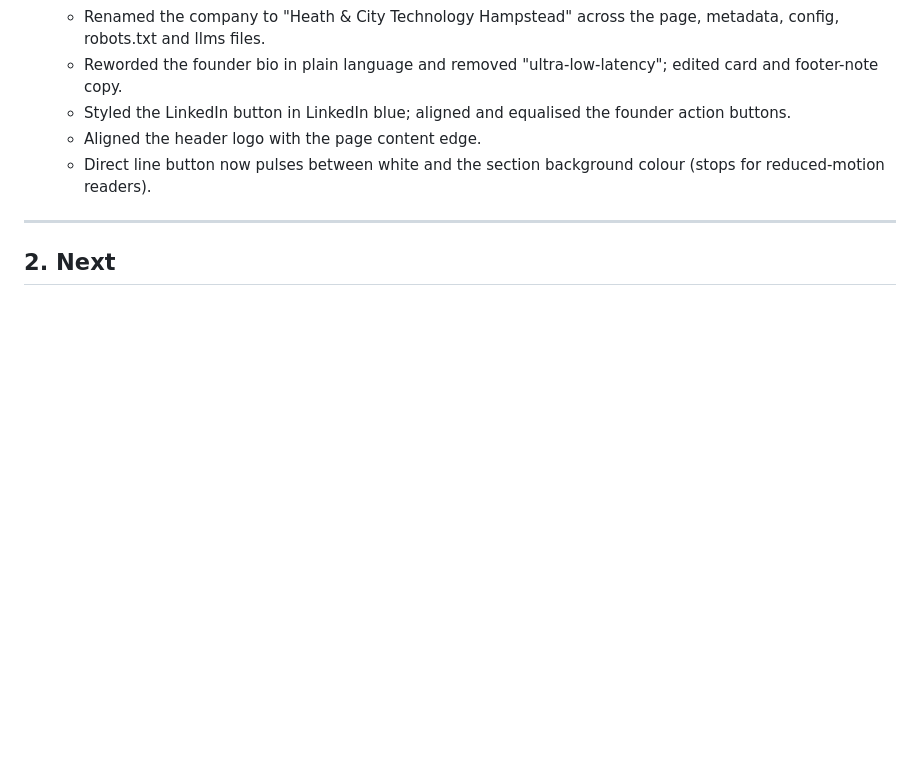
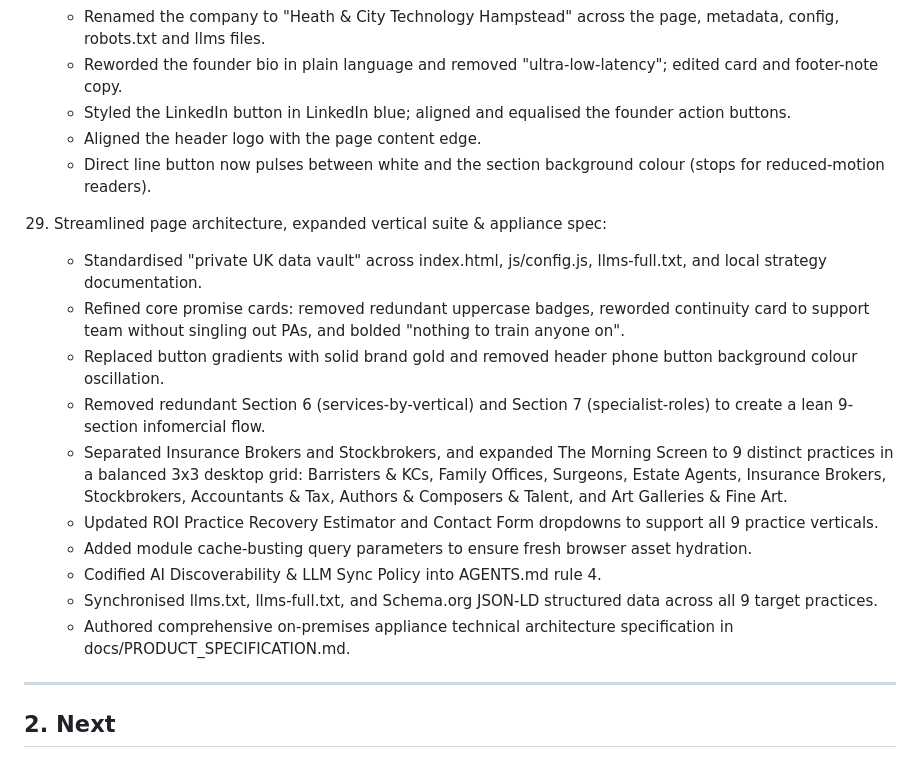
Before and after one commit to wazzuck/heathandcity, a Markdown page: STATUS.md, the part around the change. Drawn GitHub-style; blank space fills up the shorter version.

Commit message:
Update STATUS.md with session achievements, 9-practice expansion and appliance specification

```diff
--- a/STATUS.md
+++ b/STATUS.md
@@ -141,6 +141,31 @@
     - Direct line button now pulses between white and the section
       background colour (stops for reduced-motion readers).
 
+29. Streamlined page architecture, expanded vertical suite & appliance spec:
+    - Standardised "private UK data vault" across index.html, js/config.js,
+      llms-full.txt, and local strategy documentation.
+    - Refined core promise cards: removed redundant uppercase badges, reworded
+      continuity card to support team without singling out PAs, and bolded
+      "nothing to train anyone on".
+    - Replaced button gradients with solid brand gold and removed header phone
+      button background colour oscillation.
+    - Removed redundant Section 6 (services-by-vertical) and Section 7
+      (specialist-roles) to create a lean 9-section infomercial flow.
+    - Separated Insurance Brokers and Stockbrokers, and expanded The Morning
+      Screen to 9 distinct practices in a balanced 3x3 desktop grid:
+      Barristers & KCs, Family Offices, Surgeons, Estate Agents, Insurance
+      Brokers, Stockbrokers, Accountants & Tax, Authors & Composers & Talent,
+      and Art Galleries & Fine Art.
+    - Updated ROI Practice Recovery Estimator and Contact Form dropdowns to
+      support all 9 practice verticals.
+    - Added module cache-busting query parameters to ensure fresh browser asset
+      hydration.
+    - Codified AI Discoverability & LLM Sync Policy into AGENTS.md rule 4.
+    - Synchronised llms.txt, llms-full.txt, and Schema.org JSON-LD structured
+      data across all 9 target practices.
+    - Authored comprehensive on-premises appliance technical architecture
+      specification in docs/PRODUCT_SPECIFICATION.md.
+
 ---
 
 ## 2. Next
```
